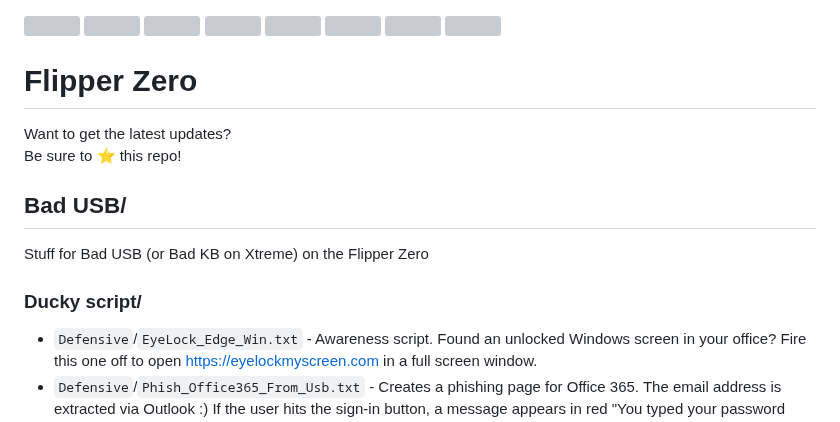
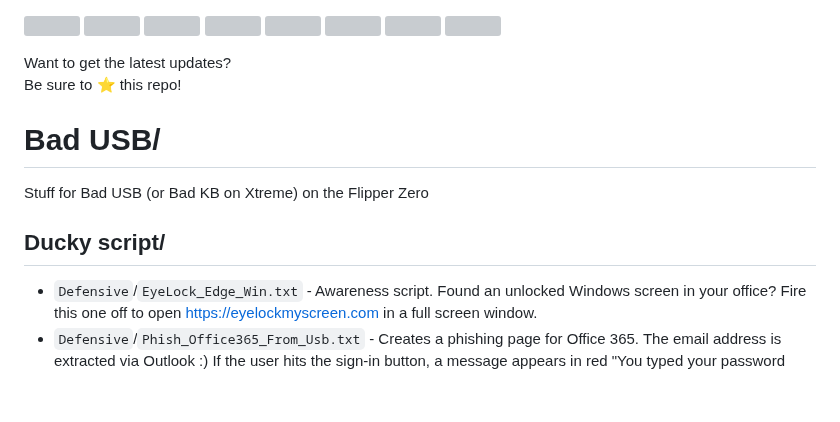
Before and after one commit to Zarcolio/flipperzero, a Markdown page: README.md, the part around one of its changes. GitHub-like rendering; blank space fills up the shorter version; grey boxes are pictures that could not be loaded.

```diff
--- a/README.md
+++ b/README.md
@@ -1,14 +1,12 @@
 ![](https://img.shields.io/github/license/Zarcolio/Duckyscript) ![](https://badges.pufler.dev/visits/Zarcolio/Duckyscript) ![](https://img.shields.io/github/stars/Zarcolio/Duckyscript) ![](https://img.shields.io/github/forks/Zarcolio/Duckyscript) ![](https://img.shields.io/github/issues/Zarcolio/Duckyscript) ![](https://img.shields.io/github/issues-closed-raw/Zarcolio/Duckyscript)  ![](https://img.shields.io/github/issues-pr/Zarcolio/Duckyscript) ![](https://img.shields.io/github/issues-pr-closed-raw/Zarcolio/Duckyscript)
-
-# Flipper Zero
 
 Want to get the latest updates?
 Be sure to ⭐ this repo!
 
-## Bad USB/
+# Bad USB/
 Stuff for Bad USB (or Bad KB on Xtreme) on the Flipper Zero
 
-### Ducky script/
+## Ducky script/
 * `Defensive`/`EyeLock_Edge_Win.txt` - Awareness script. Found an unlocked Windows screen in your office? Fire this one off to open https://eyelockmyscreen.com in a full screen window.
 * `Defensive`/`Phish_Office365_From_Usb.txt` - Creates a phishing page for Office 365. The email address is extracted via Outlook :) If the user hits the sign-in button, a message appears in red "You typed your password inside a phishing page because you did not lock your screen!"
 * `Defensive`/`Policy_Lock-Screen_Edge_Win.txt` - Awareness script. Found an unlocked Windows screen? Fire this one off to open the company policy page and search for a specific control.
```
Also changed, not shown: other parts of README.md (+2 -2 lines).
